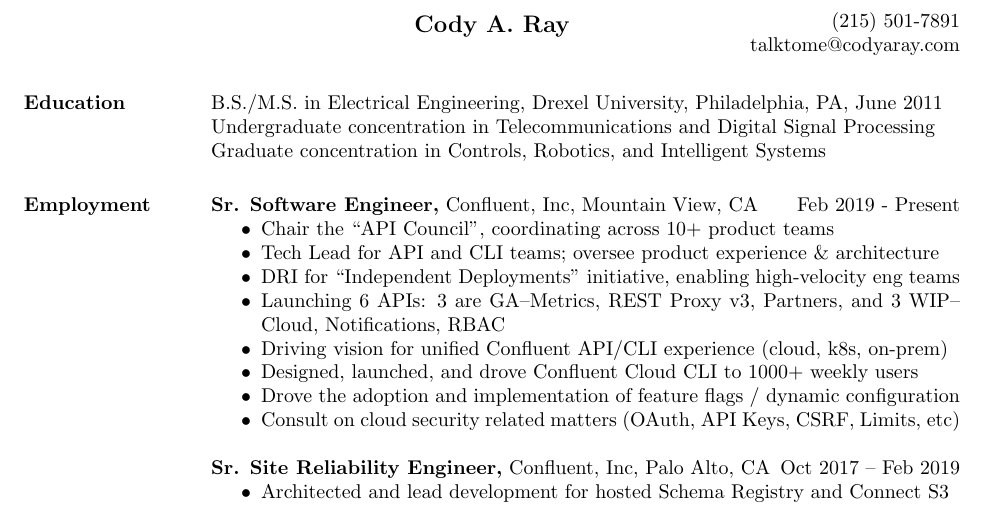
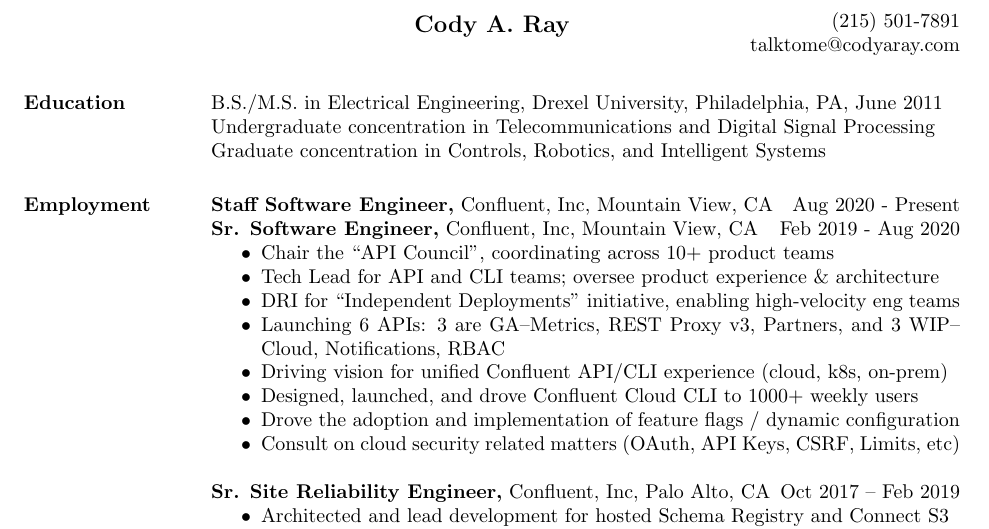
Before and after one commit to codyaray/Resume, a LaTeX CV (CodyARay-Resume.tex): part of the page before the commit and part of page 1 of 2 after it, cut so that both start at the same text. Compiled offline with pdfLaTeX.

Commit message:
add staff eng promo to resume

```diff
--- a/CodyARay-Resume.tex
+++ b/CodyARay-Resume.tex
@@ -36,7 +36,8 @@
 Graduate concentration in Controls, Robotics, and Intelligent Systems
 
 \section{Employment}
-{\bf Sr. Software Engineer,} Confluent, Inc, Mountain View, CA \hfill Feb 2019 - Present
+{\bf Staff Software Engineer,} Confluent, Inc, Mountain View, CA \hfill Aug 2020 - Present
+{\bf Sr. Software Engineer,} Confluent, Inc, Mountain View, CA \hfill Feb 2019 - Aug 2020
 \begin{itemize} \itemsep -2pt  % reduce space between items
   \item Chair the ``API Council", coordinating across 10+ product teams
   \item Tech Lead for API and CLI teams; oversee product experience \& architecture
```
Also changed, not shown: CodyARay-Resume.pdf.
